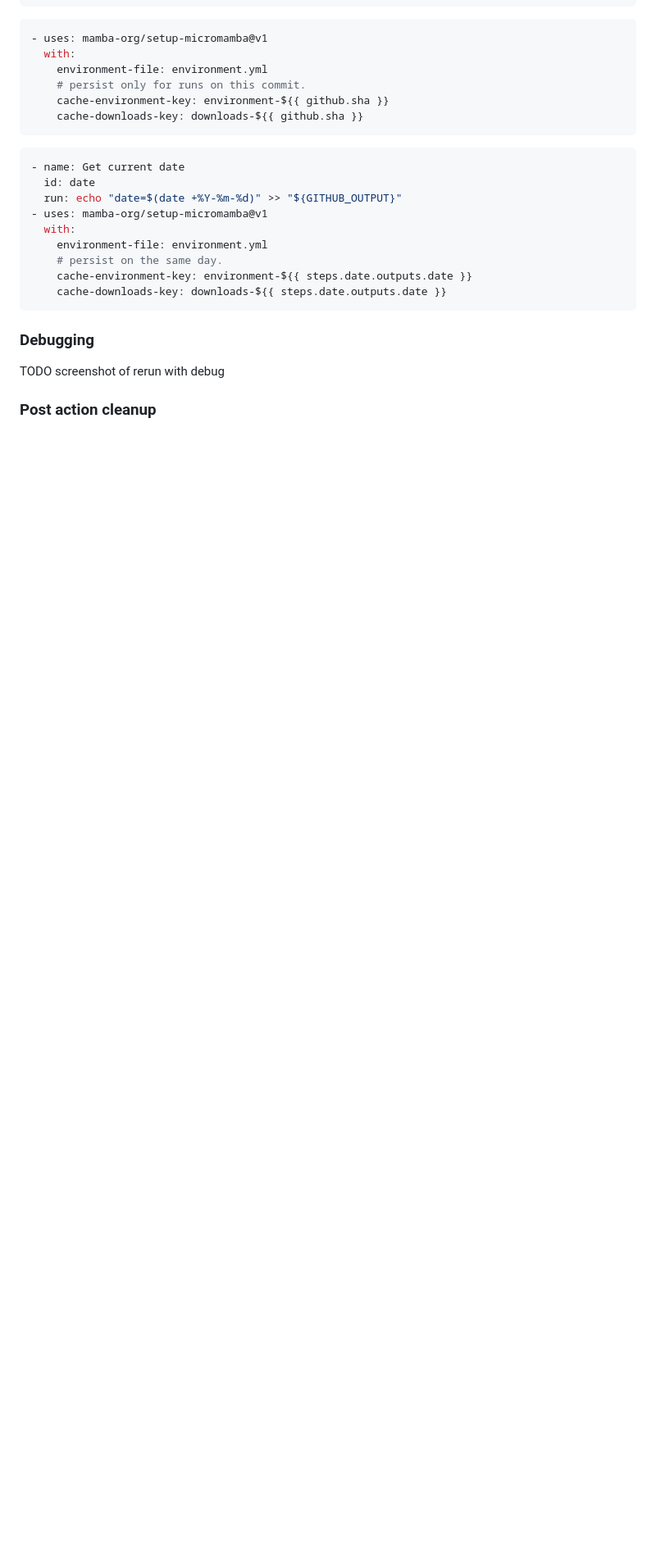
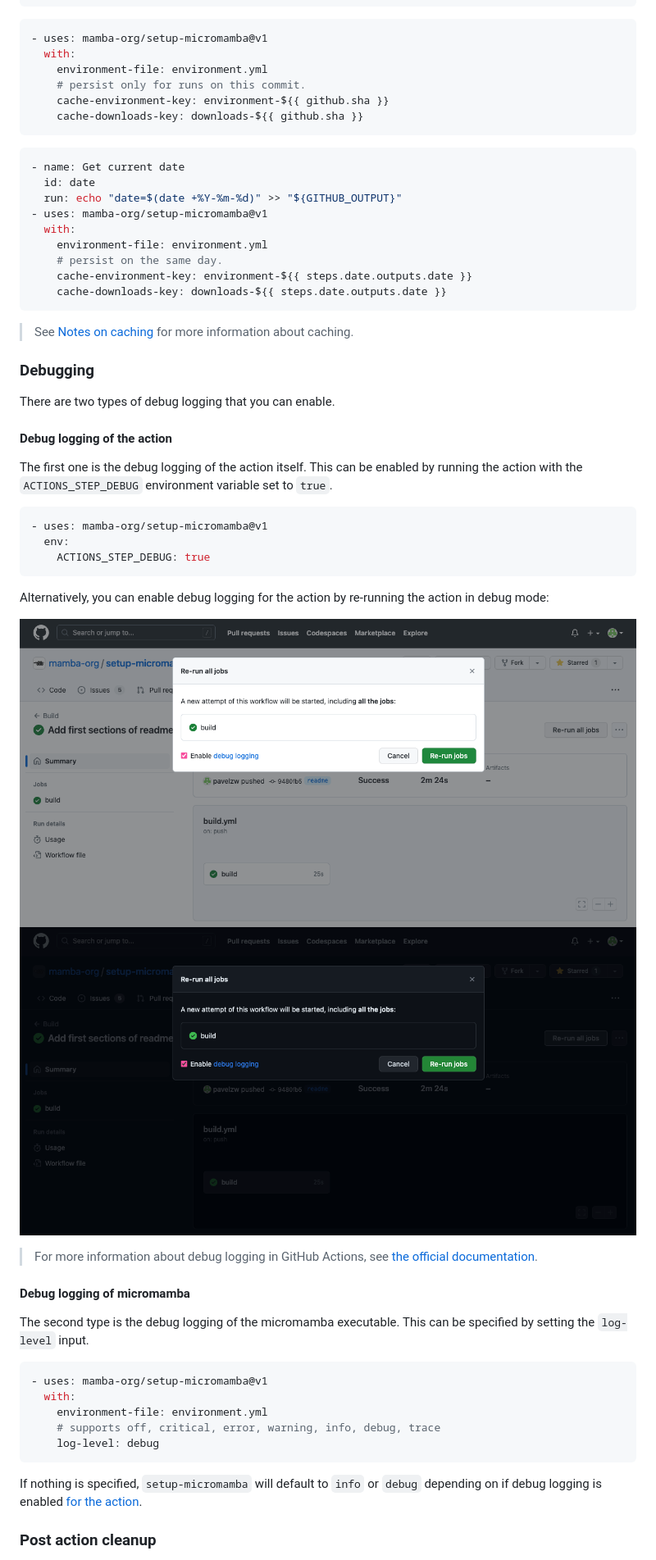
Before and after one commit to mamba-org/setup-micromamba, a Markdown page: README.md, the part around one of its changes. Shown at 82% size. Drawn GitHub-style; pictures changed too: .github/assets/enable-debug-logging-dark.png (added), .github/assets/enable-debug-logging-light.png (added); blank space fills up the shorter version.

Commit message:
Finish readme

````diff
--- a/README.md
+++ b/README.md
@@ -178,9 +178,44 @@ If `cache-environment` is set to `true` and `cache-environment-key` is not speci
     cache-downloads-key: downloads-${{ steps.date.outputs.date }}
 ```
 
+> See [Notes on caching](#notes-on-caching) for more information about caching.
+
 ### Debugging
 
-TODO screenshot of rerun with debug
+There are two types of debug logging that you can enable.
+
+#### Debug logging of the action
+
+The first one is the debug logging of the action itself.
+This can be enabled by running the action with the `ACTIONS_STEP_DEBUG` environment variable set to `true`.
+
+```yml
+- uses: mamba-org/setup-micromamba@v1
+  env:
+    ACTIONS_STEP_DEBUG: true
+```
+
+Alternatively, you can enable debug logging for the action by re-running the action in debug mode:
+
+![Re-run in debug mode](.github/assets/enable-debug-logging-light.png#gh-light-mode-only)
+![Re-run in debug mode](.github/assets/enable-debug-logging-dark.png#gh-dark-mode-only)
+
+> For more information about debug logging in GitHub Actions, see [the official documentation](https://docs.github.com/en/actions/monitoring-and-troubleshooting-workflows/enabling-debug-logging).
+
+#### Debug logging of micromamba
+
+The second type is the debug logging of the micromamba executable.
+This can be specified by setting the `log-level` input.
+
+```yml
+- uses: mamba-org/setup-micromamba@v1
+  with:
+    environment-file: environment.yml
+    # supports off, critical, error, warning, info, debug, trace
+    log-level: debug
+```
+
+If nothing is specified, `setup-micromamba` will default to `info` or `debug` depending on if debug logging is enabled [for the action](#debug-logging-of-the-action).
 
 ### Post action cleanup
 
````
Also changed, not shown: other parts of README.md (+78 -11 lines).
